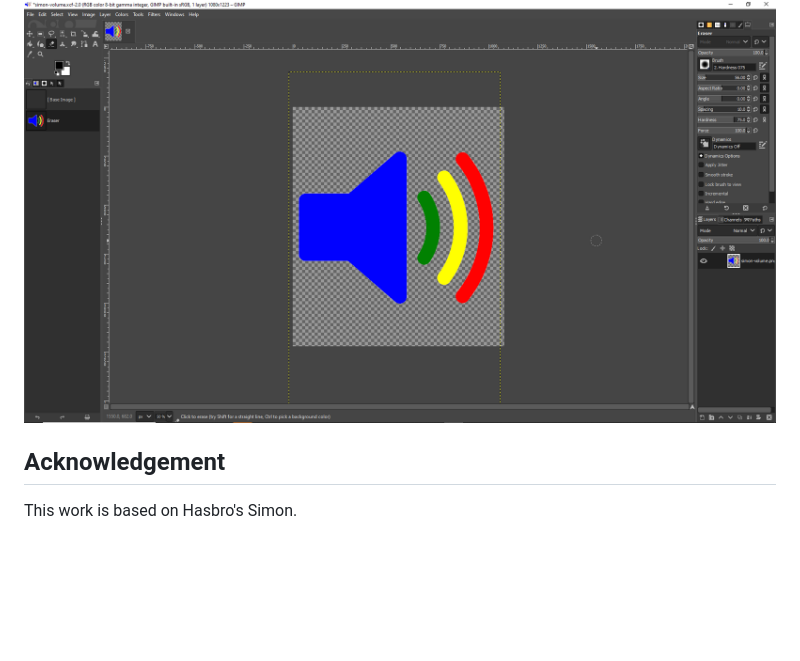
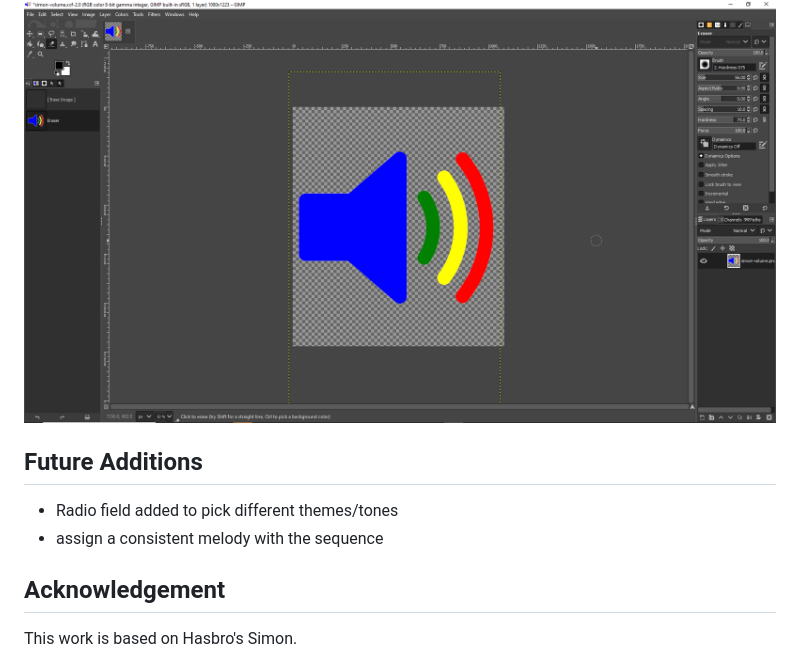
Before and after one commit to AndrewDHulse/SimonGame, a Markdown page: README.md, the part around the change. GitHub-like rendering; blank space fills up the shorter version.

```diff
--- a/README.md
+++ b/README.md
@@ -80,6 +80,10 @@ The volume image was created by using GIMP to refine and color a sketch.
 
 <img src="gimp.png">
 
+## Future Additions
+- Radio field added to pick different themes/tones
+- assign a consistent melody with the sequence
+
 ## Acknowledgement
 This work is based on Hasbro's Simon.
 
```
